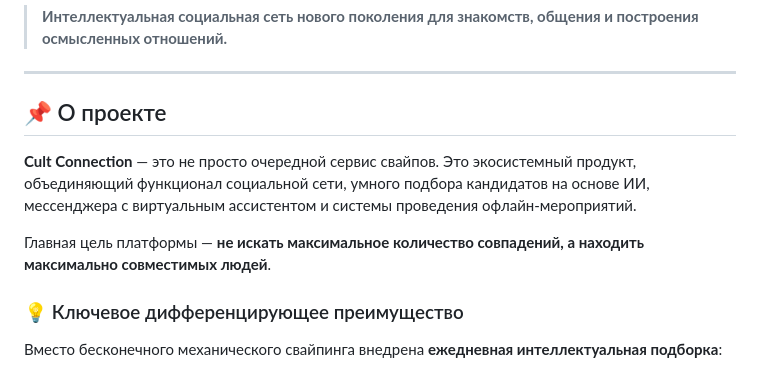
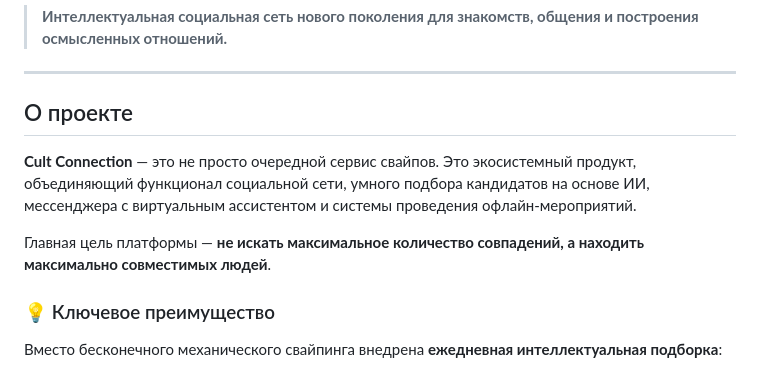
Before and after one commit to Livedybab/cult-project, a Markdown page: README.md, the part around one of its changes. Drawn GitHub-style.

```diff
--- a/README.md
+++ b/README.md
@@ -4,13 +4,13 @@
 
 ---
 
-## 📌 О проекте
+## О проекте
 
 **Cult Connection** — это не просто очередной сервис свайпов. Это экосистемный продукт, объединяющий функционал социальной сети, умного подбора кандидатов на основе ИИ, мессенджера с виртуальным ассистентом и системы проведения офлайн-мероприятий.
 
 Главная цель платформы — **не искать максимальное количество совпадений, а находить максимально совместимых людей**.
 
-### 💡 Ключевое дифференцирующее преимущество
+### 💡 Ключевое преимущество
 
 Вместо бесконечного механического свайпинга внедрена **ежедневная интеллектуальная подборка**:
 - Пользователь получает **3-5 рекомендаций в сутки**, отобранных ИИ по глубокой совместимости;
```
Also changed, not shown: other parts of README.md (+16 -16 lines), CONTRIBUTING.md (+9 -9 lines), Техническое задание.md (added, +260 -0 lines).
